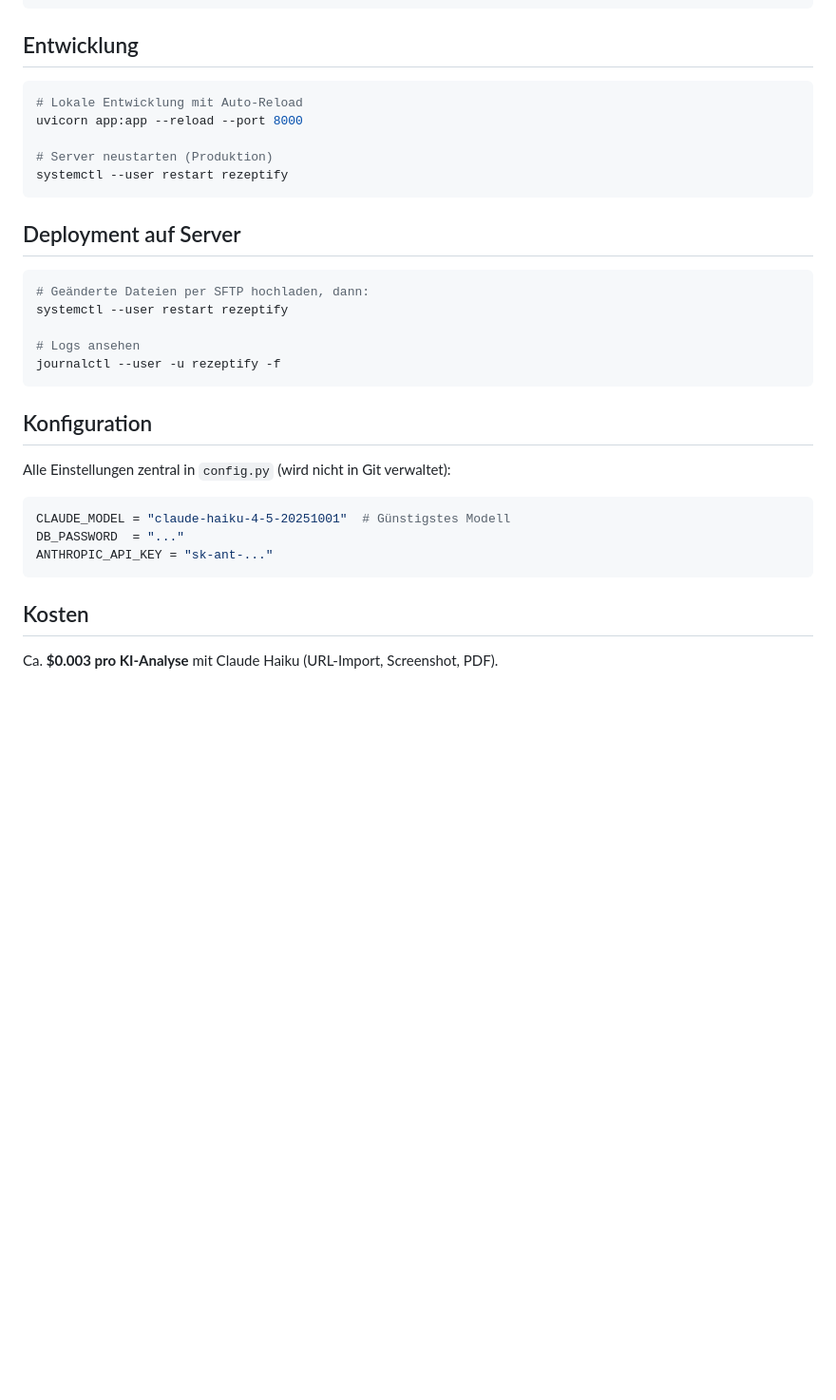
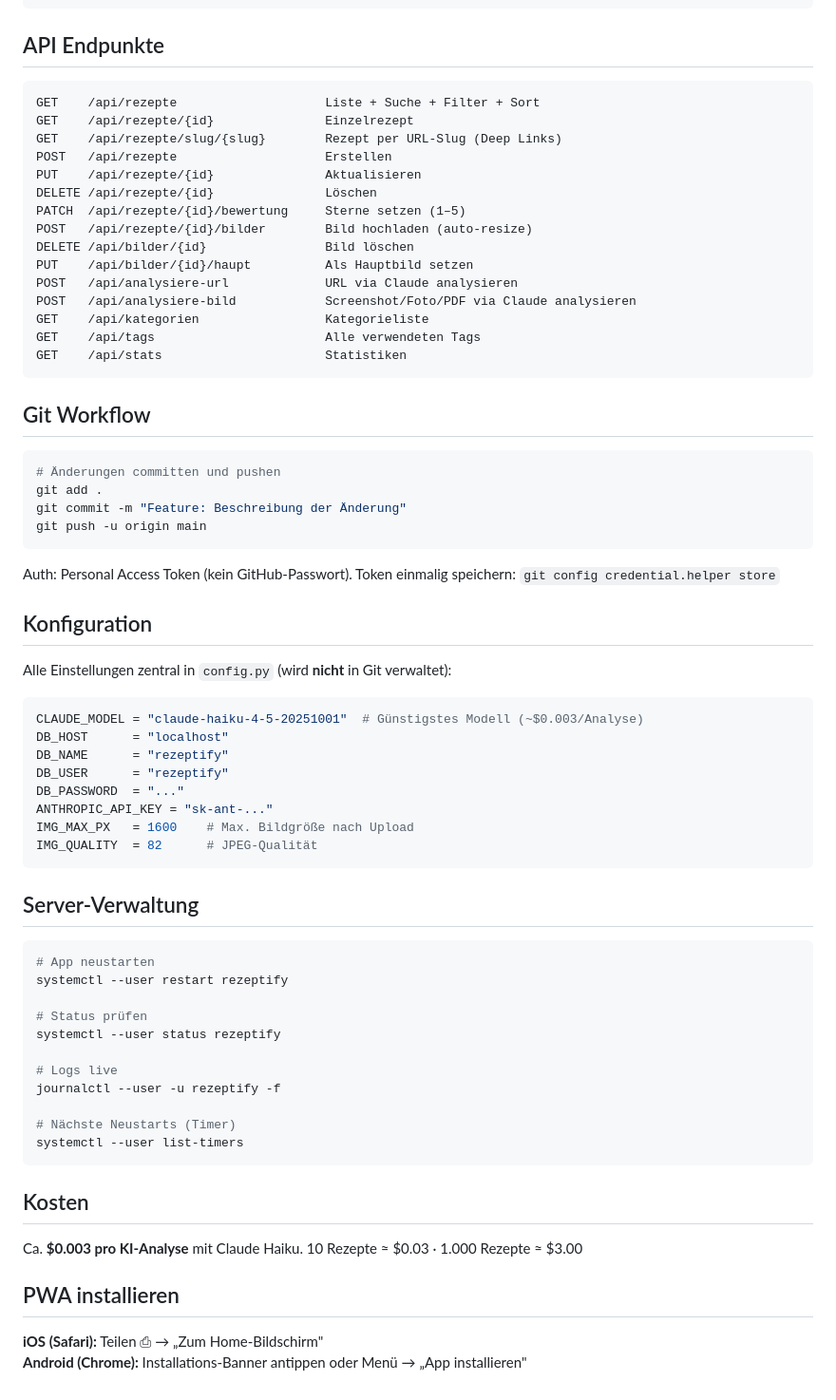
Before and after one commit to BattloXX/rezeptify, a Markdown page: README.md, the part around one of its changes. Shown at 95% size. GitHub-like rendering; blank space fills up the shorter version.

Commit message:
Docs: README aktualisiert mit Rezeptbuch und vollständiger API

````diff
--- a/README.md
+++ b/README.md
@@ -75,36 +83,75 @@ rezeptify/
     └── uploads/           # Hochgeladene Bilder (nicht in Git)
 ```
 
-## Entwicklung
+## API Endpunkte
+
+```
+GET    /api/rezepte                    Liste + Suche + Filter + Sort
+GET    /api/rezepte/{id}               Einzelrezept
+GET    /api/rezepte/slug/{slug}        Rezept per URL-Slug (Deep Links)
+POST   /api/rezepte                    Erstellen
+PUT    /api/rezepte/{id}               Aktualisieren
+DELETE /api/rezepte/{id}               Löschen
+PATCH  /api/rezepte/{id}/bewertung     Sterne setzen (1–5)
+POST   /api/rezepte/{id}/bilder        Bild hochladen (auto-resize)
+DELETE /api/bilder/{id}                Bild löschen
+PUT    /api/bilder/{id}/haupt          Als Hauptbild setzen
+POST   /api/analysiere-url             URL via Claude analysieren
+POST   /api/analysiere-bild            Screenshot/Foto/PDF via Claude analysieren
+GET    /api/kategorien                 Kategorieliste
+GET    /api/tags                       Alle verwendeten Tags
+GET    /api/stats                      Statistiken
+```
+
+## Git Workflow
 
 ```bash
-# Lokale Entwicklung mit Auto-Reload
-uvicorn app:app --reload --port 8000
-
-# Server neustarten (Produktion)
-systemctl --user restart rezeptify
+# Änderungen committen und pushen
+git add .
+git commit -m "Feature: Beschreibung der Änderung"
+git push -u origin main
 ```
 
-## Deployment auf Server
-
-```bash
-# Geänderte Dateien per SFTP hochladen, dann:
-systemctl --user restart rezeptify
-
-# Logs ansehen
-journalctl --user -u rezeptify -f
-```
+Auth: Personal Access Token (kein GitHub-Passwort).
+Token einmalig speichern: `git config credential.helper store`
 
 ## Konfiguration
 
-Alle Einstellungen zentral in `config.py` (wird nicht in Git verwaltet):
+Alle Einstellungen zentral in `config.py` (wird **nicht** in Git verwaltet):
 
 ```python
-CLAUDE_MODEL = "claude-haiku-4-5-20251001"  # Günstigstes Modell
+CLAUDE_MODEL = "claude-haiku-4-5-20251001"  # Günstigstes Modell (~$0.003/Analyse)
+DB_HOST      = "localhost"
+DB_NAME      = "rezeptify"
+DB_USER      = "rezeptify"
 DB_PASSWORD  = "..."
 ANTHROPIC_API_KEY = "sk-ant-..."
+IMG_MAX_PX   = 1600    # Max. Bildgröße nach Upload
+IMG_QUALITY  = 82      # JPEG-Qualität
+```
+
+## Server-Verwaltung
+
+```bash
+# App neustarten
+systemctl --user restart rezeptify
+
+# Status prüfen
+systemctl --user status rezeptify
+
+# Logs live
+journalctl --user -u rezeptify -f
+
+# Nächste Neustarts (Timer)
+systemctl --user list-timers
 ```
 
 ## Kosten
 
-Ca. **$0.003 pro KI-Analyse** mit Claude Haiku (URL-Import, Screenshot, PDF).
+Ca. **$0.003 pro KI-Analyse** mit Claude Haiku.
+10 Rezepte ≈ $0.03 · 1.000 Rezepte ≈ $3.00
+
+## PWA installieren
+
+**iOS (Safari):** Teilen ⎙ → „Zum Home-Bildschirm"
+**Android (Chrome):** Installations-Banner antippen oder Menü → „App installieren"
````
Also changed, not shown: other parts of README.md (+27 -19 lines).
